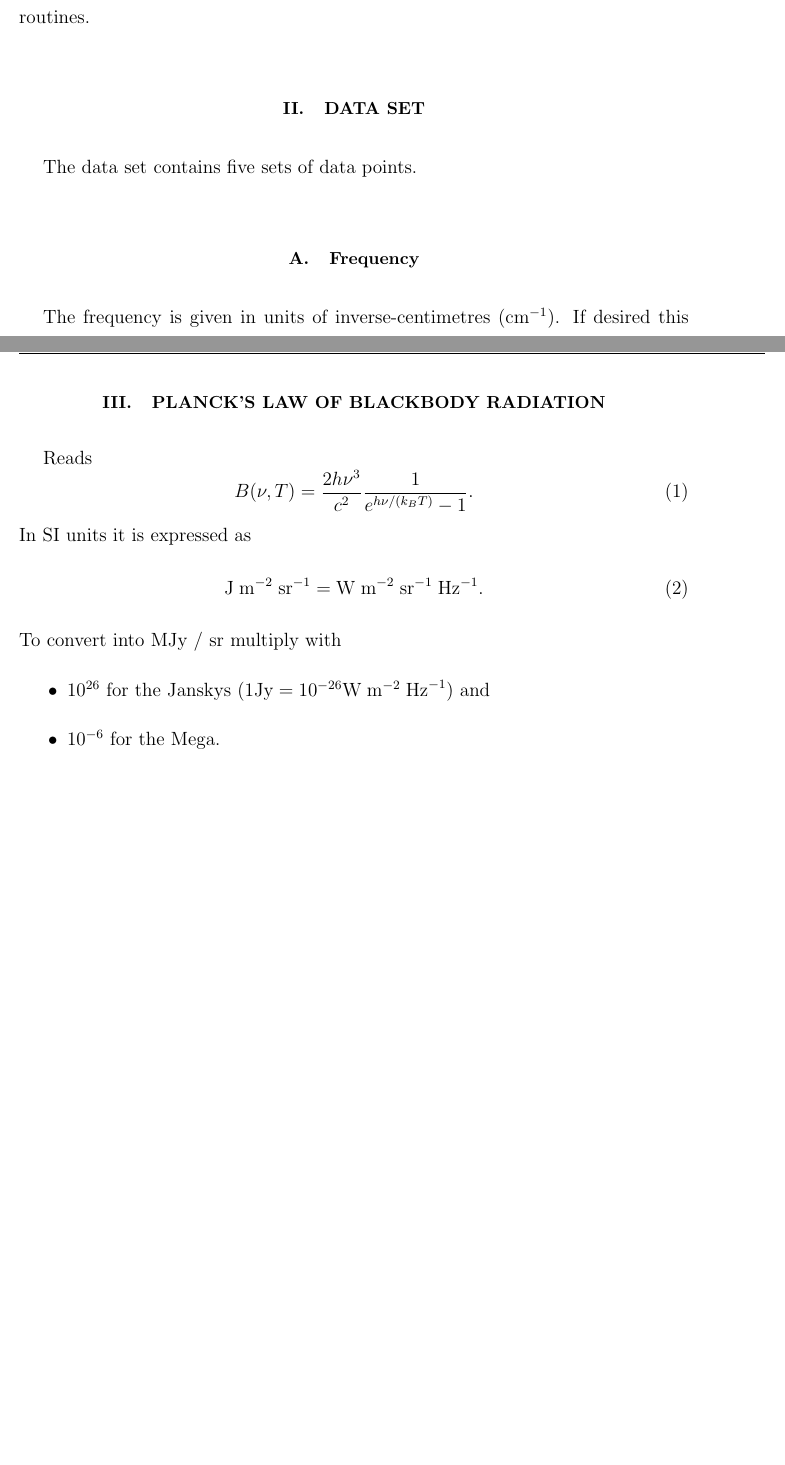
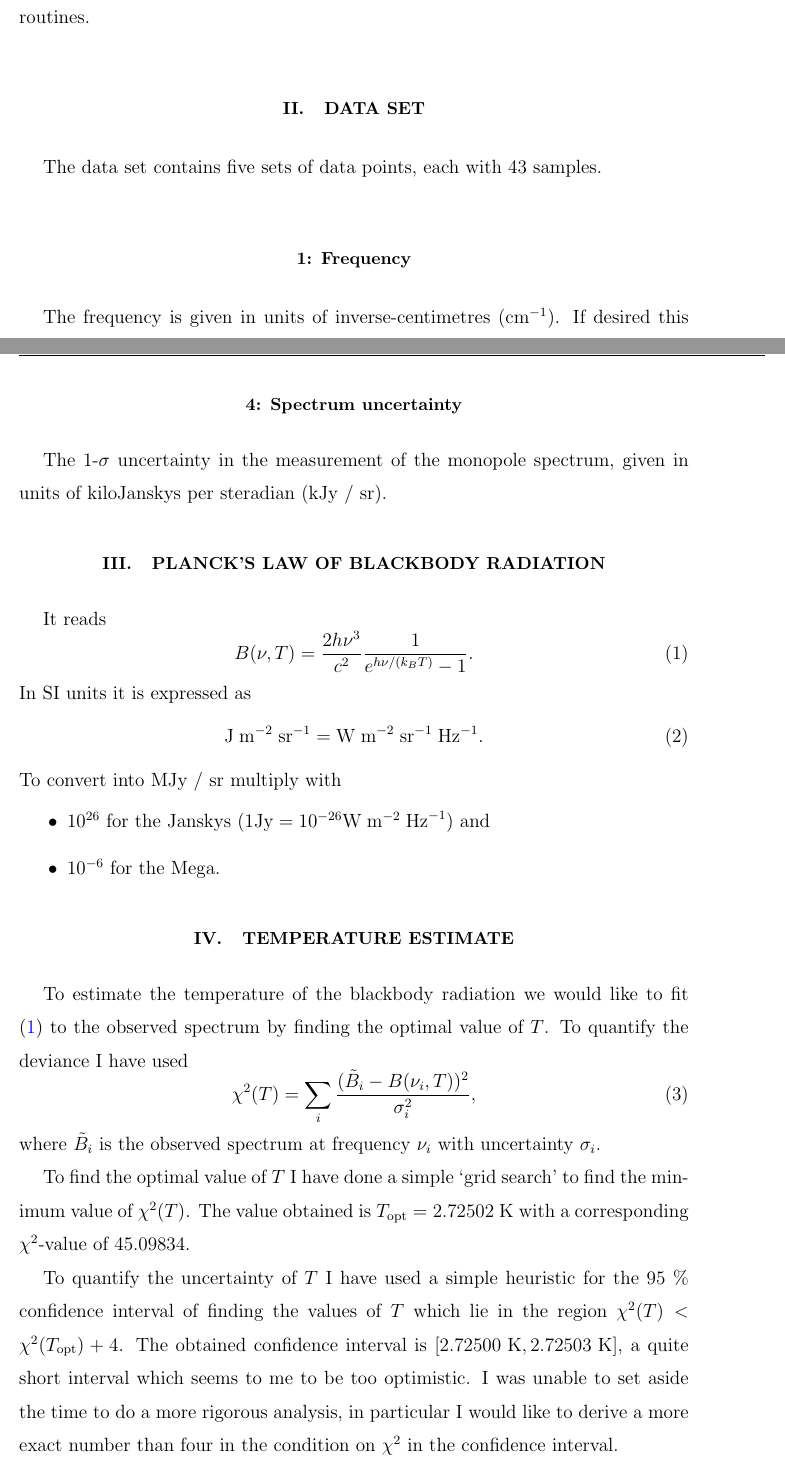
Before and after one commit to VegardFalmaar/firas, a LaTeX paper (tex/main.tex): two parts of pages 1 and 2 of 2, joined at a grey line, cut so that both start at the same text, the shorter picture padded with empty space. Compiled offline with pdfLaTeX.

Commit message:
Add heuristic uncertainty estimate

```diff
--- a/tex/main.tex
+++ b/tex/main.tex
@@ -64,9 +64,9 @@ We also ask that you perform the analysis using as few external packages as poss
 
 \section{Data Set}
 
-The data set contains five sets of data points.
+The data set contains five sets of data points, each with 43 samples.
 
-\subsection{Frequency}
+\subsection*{1: Frequency}
 
 The frequency is given in units of inverse-centimetres (cm\(^{-1}\)). If desired this can be converted to Hertz through multiplying with \(100 c\), where \(c \approx 3 \cdot 10^8\) m/s is the speed of light.
 
@@ -76,5 +76,11 @@ The frequency is given in units of inverse-centimetres (cm\(^{-1}\)). If desired
 
 Intensity, as obtained from Planck's blackbody law, given in units of MegaJanskys per steradian (MJy / sr).
+
+
+
+\subsection*{4: Spectrum uncertainty}
+
+The 1-\(\sigma\) uncertainty in the measurement of the monopole spectrum, given in units of kiloJanskys per steradian (kJy / sr).
 
 
 
@@ -82,8 +88,9 @@ Intensity, as obtained from Planck's blackbody law, given in units of MegaJansky
 
 \section{Planck's law of blackbody radiation}
 
-Reads
+It reads
 \begin{equation}
+  \label{eq:Planck}
   B(\nu, T)
     = \frac{2 h \nu^3}{c^2} \frac{1}{e^{h \nu / (k_B T)} - 1}.
 \end{equation}
@@ -101,4 +108,25 @@ To convert into MJy / sr multiply with
 
 
 
+
+\section{Temperature estimate}
+
+To estimate the temperature of the blackbody radiation we would like to fit \eqref{eq:Planck} to the observed spectrum by finding the optimal value of \(T\). To quantify the deviance I have used
+\begin{equation}
+  \chi^2(T)
+    = \sum_i \frac{(\tilde B_i - B(\nu_i, T))^2}{\sigma_i^2},
+\end{equation}
+where \(\tilde B_i\) is the observed spectrum at frequency \(\nu_i\) with uncertainty \(\sigma_i\).
+
+To find the optimal value of \(T\) I have done a simple `grid search' to find the minimum value of \(\chi^2(T)\). The value obtained is \(T_\text{opt} = 2.72502\) K with a corresponding \(\chi^2\)-value of 45.09834.
+
+To quantify the uncertainty of \(T\) I have used a simple heuristic for the 95 \% confidence interval of finding the values of \(T\) which lie in the region
+\(\chi^2(T) < \chi^2(T_\text{opt}) + 4\).
+The obtained confidence interval is
+\([2.72500 \text{ K}, 2.72503 \text{ K}]\),
+a quite short interval which seems to me to be too optimistic. I was unable to set aside the time to do a more rigorous analysis, in particular I would like to derive a more exact number than four in the condition on \(\chi^2\) in the confidence interval.
+
+
+
+
 \end{document}
```
Also changed, not shown: results/chi-squared.pdf, results/spectrum-2_600.pdf, results/spectrum-2_620.pdf, results/spectrum-2_640.pdf, results/spectrum-2_660.pdf, results/spectrum-2_680.pdf, results/spectrum-2_700.pdf, results/spectrum-2_720.pdf, results/spectrum-2_725.pdf, results/spectrum-2_740.pdf, results/spectrum-2_760.pdf, results/spectrum-2_780.pdf, results/spectrum-2_800.pdf, tex/main.pdf, 1 more files, 1 other file.
